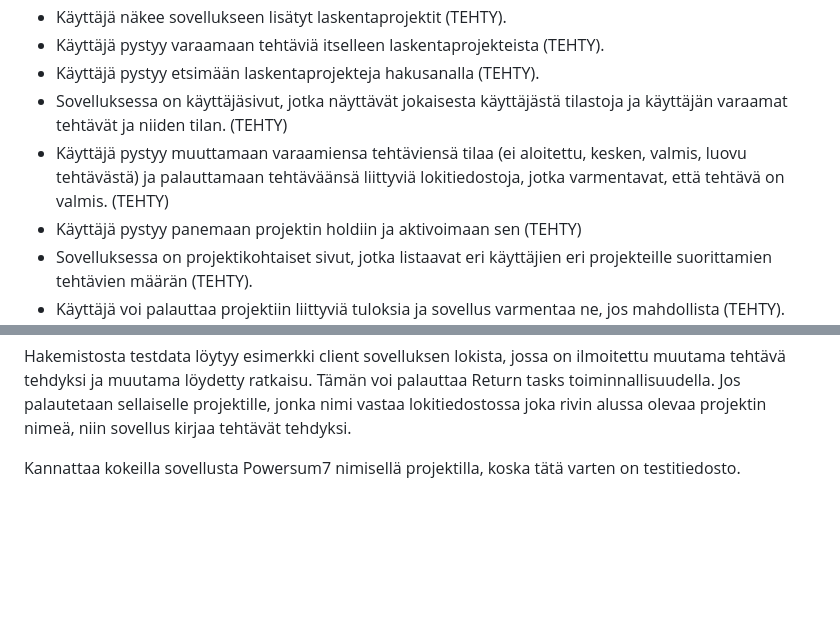
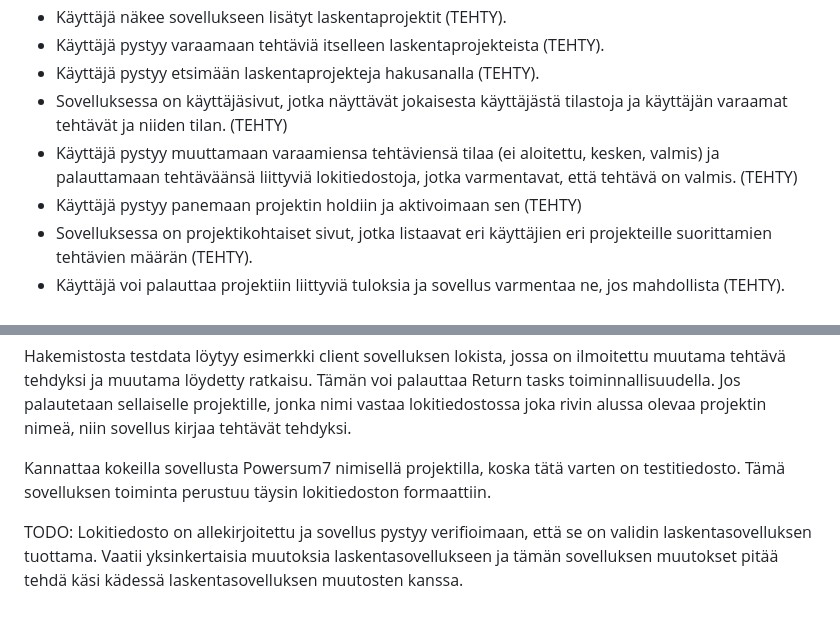
Before and after one commit to nuuttikuosa/laskentaprojektien-hallinta, a Markdown page: README.md, 2 parts joined by grey strips. GitHub-like rendering; blank space fills up the shorter version.

```diff
--- a/README.md
+++ b/README.md
@@ -8,7 +8,7 @@
 - Käyttäjä pystyy varaamaan tehtäviä itselleen laskentaprojekteista (TEHTY).
 - Käyttäjä pystyy etsimään laskentaprojekteja hakusanalla (TEHTY).
 - Sovelluksessa on käyttäjäsivut, jotka näyttävät jokaisesta käyttäjästä tilastoja ja käyttäjän varaamat tehtävät ja niiden tilan. (TEHTY)
-- Käyttäjä pystyy muuttamaan varaamiensa tehtäviensä tilaa (ei aloitettu, kesken, valmis, luovu tehtävästä) ja palauttamaan tehtäväänsä liittyviä lokitiedostoja, jotka varmentavat, että tehtävä on valmis. (TEHTY)
+- Käyttäjä pystyy muuttamaan varaamiensa tehtäviensä tilaa (ei aloitettu, kesken, valmis) ja palauttamaan tehtäväänsä liittyviä lokitiedostoja, jotka varmentavat, että tehtävä on valmis. (TEHTY)
 - Käyttäjä pystyy panemaan projektin holdiin ja aktivoimaan sen (TEHTY)
 - Sovelluksessa on projektikohtaiset sivut, jotka listaavat eri käyttäjien eri projekteille suorittamien tehtävien määrän (TEHTY).
 - Käyttäjä voi palauttaa projektiin liittyviä tuloksia ja sovellus varmentaa ne, jos mahdollista (TEHTY).
@@ -92,4 +113,6 @@ Kun tehtävät generoidaan, niin niiden pitää olla välillä Range min ja Rang
 
 Hakemistosta testdata löytyy esimerkki client sovelluksen lokista, jossa on ilmoitettu muutama tehtävä tehdyksi ja muutama löydetty ratkaisu. Tämän voi palauttaa Return tasks toiminnallisuudella. Jos palautetaan sellaiselle projektille, jonka nimi vastaa lokitiedostossa joka rivin alussa olevaa projektin nimeä, niin sovellus kirjaa tehtävät tehdyksi.
 
-Kannattaa kokeilla sovellusta Powersum7 nimisellä projektilla, koska tätä varten on testitiedosto.
+Kannattaa kokeilla sovellusta Powersum7 nimisellä projektilla, koska tätä varten on testitiedosto. Tämä sovelluksen toiminta perustuu täysin lokitiedoston formaattiin.
+
+TODO: Lokitiedosto on allekirjoitettu ja sovellus pystyy verifioimaan, että se on validin laskentasovelluksen tuottama. Vaatii yksinkertaisia muutoksia laskentasovellukseen ja tämän sovelluksen muutokset pitää tehdä käsi kädessä laskentasovelluksen muutosten kanssa.
```
Also changed, not shown: other parts of README.md (+22 -1 lines).
